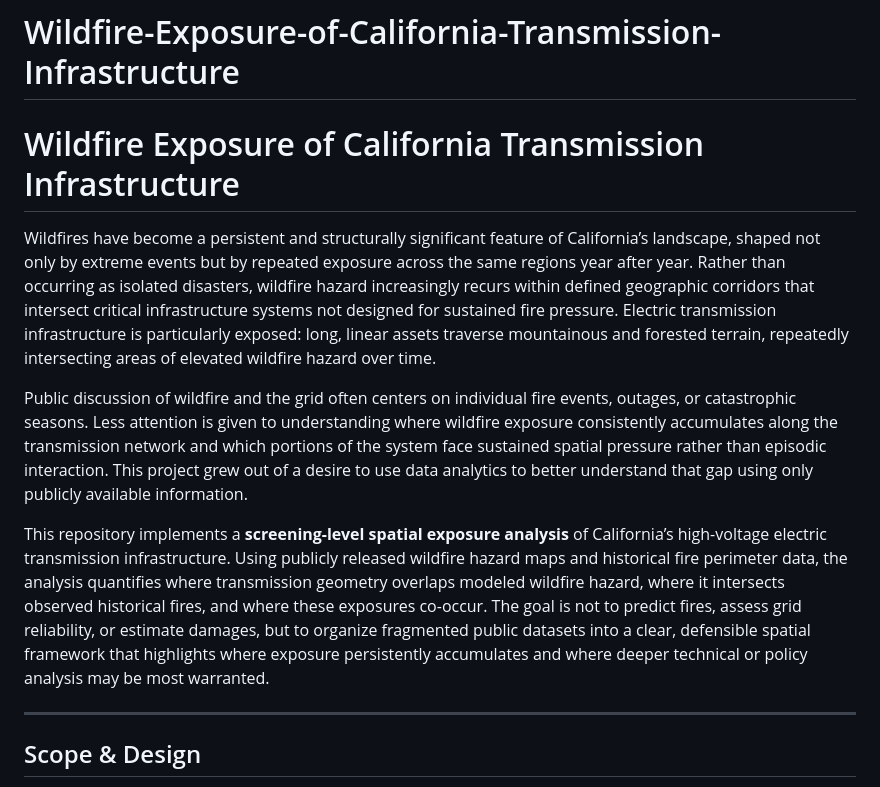
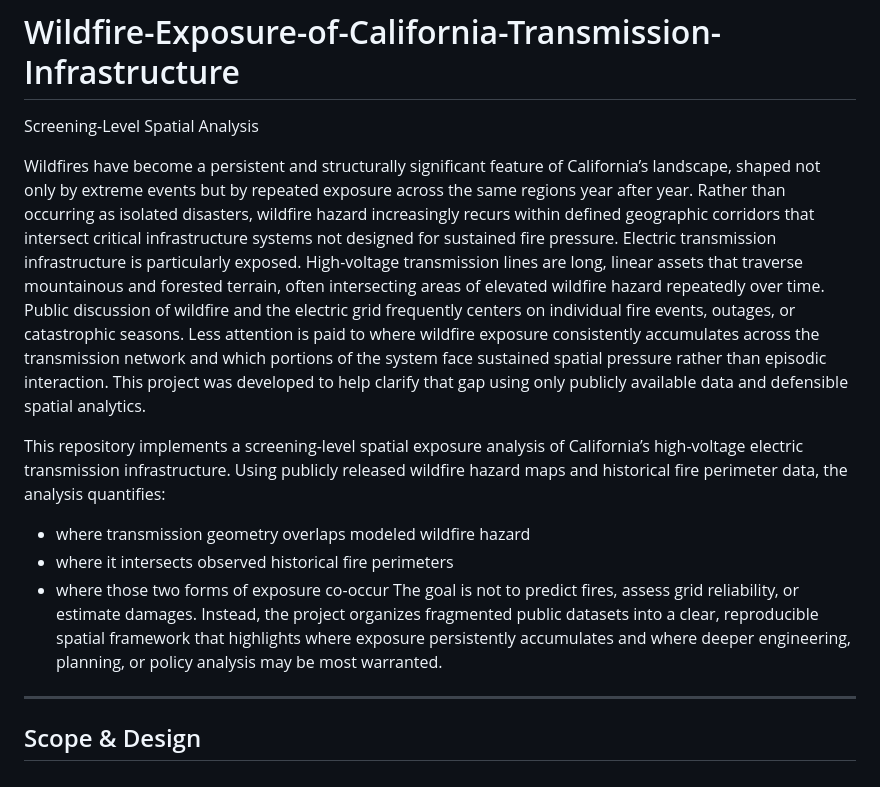
Before and after one commit to isamuthung/Wildfire-Exposure-of-California-Transmission-Infrastructure, a Markdown page: README.md, the part around the change. Drawn GitHub-style.

```diff
--- a/README.md
+++ b/README.md
@@ -1,12 +1,13 @@
 # Wildfire-Exposure-of-California-Transmission-Infrastructure
+Screening-Level Spatial Analysis
 
-# Wildfire Exposure of California Transmission Infrastructure
+Wildfires have become a persistent and structurally significant feature of California’s landscape, shaped not only by extreme events but by repeated exposure across the same regions year after year. Rather than occurring as isolated disasters, wildfire hazard increasingly recurs within defined geographic corridors that intersect critical infrastructure systems not designed for sustained fire pressure. Electric transmission infrastructure is particularly exposed. High-voltage transmission lines are long, linear assets that traverse mountainous and forested terrain, often intersecting areas of elevated wildfire hazard repeatedly over time. Public discussion of wildfire and the electric grid frequently centers on individual fire events, outages, or catastrophic seasons. Less attention is paid to where wildfire exposure consistently accumulates across the transmission network and which portions of the system face sustained spatial pressure rather than episodic interaction. This project was developed to help clarify that gap using only publicly available data and defensible spatial analytics.
 
-Wildfires have become a persistent and structurally significant feature of California’s landscape, shaped not only by extreme events but by repeated exposure across the same regions year after year. Rather than occurring as isolated disasters, wildfire hazard increasingly recurs within defined geographic corridors that intersect critical infrastructure systems not designed for sustained fire pressure. Electric transmission infrastructure is particularly exposed: long, linear assets traverse mountainous and forested terrain, repeatedly intersecting areas of elevated wildfire hazard over time.
-
-Public discussion of wildfire and the grid often centers on individual fire events, outages, or catastrophic seasons. Less attention is given to understanding where wildfire exposure consistently accumulates along the transmission network and which portions of the system face sustained spatial pressure rather than episodic interaction. This project grew out of a desire to use data analytics to better understand that gap using only publicly available information.
-
-This repository implements a **screening-level spatial exposure analysis** of California’s high-voltage electric transmission infrastructure. Using publicly released wildfire hazard maps and historical fire perimeter data, the analysis quantifies where transmission geometry overlaps modeled wildfire hazard, where it intersects observed historical fires, and where these exposures co-occur. The goal is not to predict fires, assess grid reliability, or estimate damages, but to organize fragmented public datasets into a clear, defensible spatial framework that highlights where exposure persistently accumulates and where deeper technical or policy analysis may be most warranted.
+This repository implements a screening-level spatial exposure analysis of California’s high-voltage electric transmission infrastructure. Using publicly released wildfire hazard maps and historical fire perimeter data, the analysis quantifies:
+* where transmission geometry overlaps modeled wildfire hazard
+* where it intersects observed historical fire perimeters
+* where those two forms of exposure co-occur
+The goal is not to predict fires, assess grid reliability, or estimate damages. Instead, the project organizes fragmented public datasets into a clear, reproducible spatial framework that highlights where exposure persistently accumulates and where deeper engineering, planning, or policy analysis may be most warranted.
 
 ---
 
```
